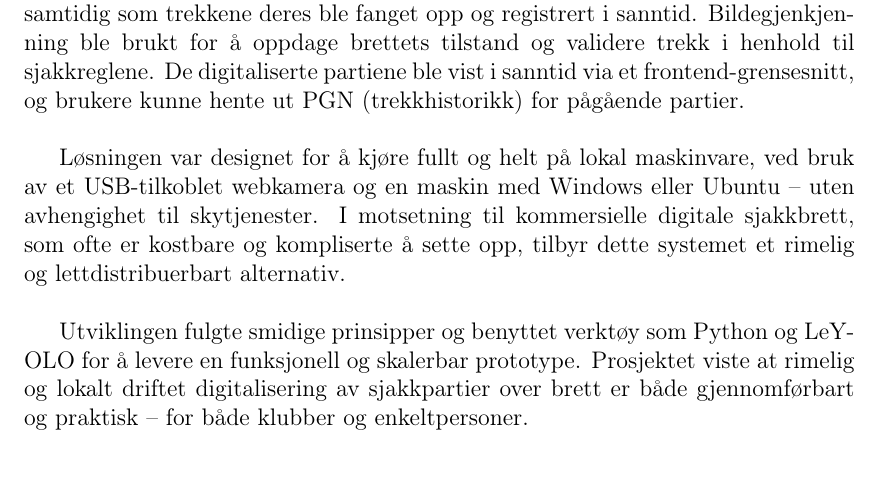
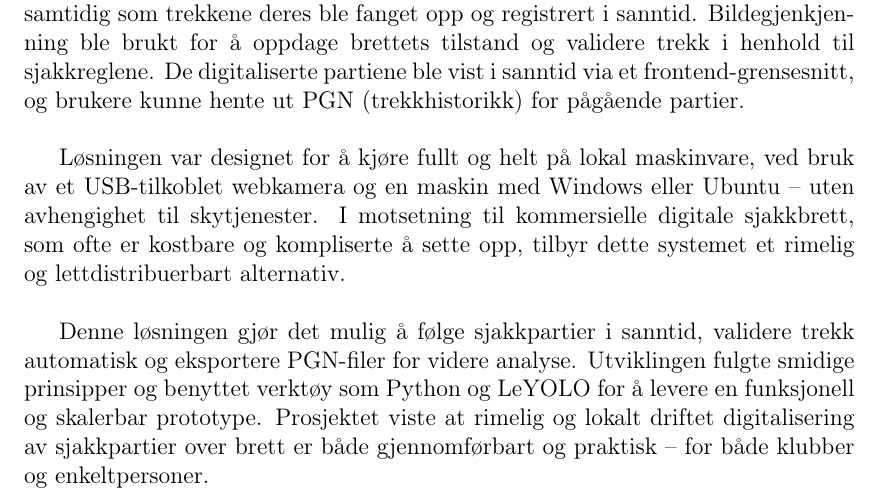
Before and after one commit to bachelor-gruppe-04/documentation, a LaTeX thesis (main.tex, which reads chapters/01-abstract.tex): part of page 3 of 90, cut so that both start at the same text. Compiled offline with pdfLaTeX; TikZ figures are drawn from their code, not taken from saved files.

Commit message:
Changed abstract

```diff
--- a/chapters/01-abstract.tex
+++ b/chapters/01-abstract.tex
@@ -5,7 +5,7 @@ Dette prosjektet, gjennomført i samarbeid med \textbf{Aalesunds Schaklag}, hadd
 
 Løsningen var designet for å kjøre fullt og helt på lokal maskinvare, ved bruk av et USB-tilkoblet webkamera og en maskin med Windows eller Ubuntu – uten avhengighet til skytjenester. I motsetning til kommersielle digitale sjakkbrett, som ofte er kostbare og kompliserte å sette opp, tilbyr dette systemet et rimelig og lettdistribuerbart alternativ. \\
 
-Utviklingen fulgte smidige prinsipper og benyttet verktøy som Python og LeYOLO for å levere en funksjonell og skalerbar prototype. Prosjektet viste at rimelig og lokalt driftet digitalisering av sjakkpartier over brett er både gjennomførbart og praktisk – for både klubber og enkeltpersoner.
+Denne løsningen gjør det mulig å følge sjakkpartier i sanntid, validere trekk automatisk og eksportere PGN-filer for videre analyse. Utviklingen fulgte smidige prinsipper og benyttet verktøy som Python og LeYOLO for å levere en funksjonell og skalerbar prototype. Prosjektet viste at rimelig og lokalt driftet digitalisering av sjakkpartier over brett er både gjennomførbart og praktisk – for både klubber og enkeltpersoner.
 
 \newpage
 
```
Also changed, not shown: chapters/01-abstract.tex (2 more changed lines).
